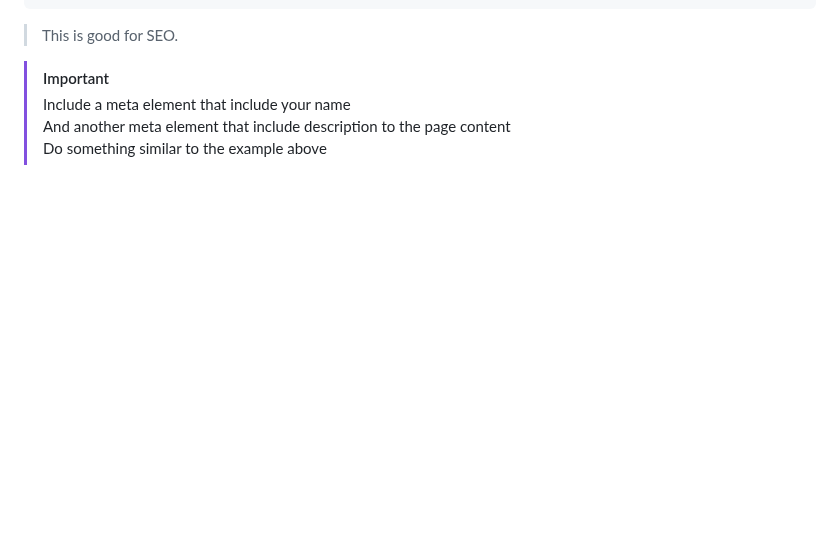
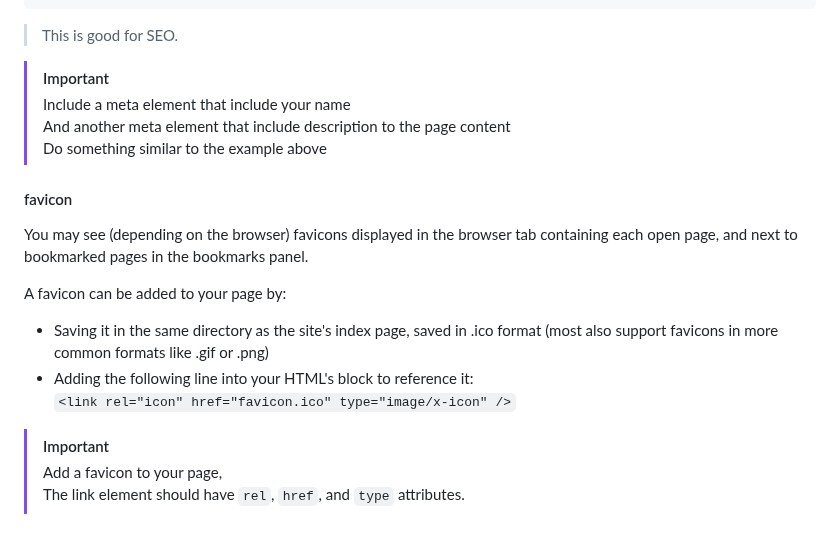
Before and after one commit to youssef-el-atmani/MDN-Based-Projects, a Markdown page: projects/knowledge-base.md, the part around the change. Rendered like a GitHub page; blank space fills up the shorter version.

Commit message:
Up K-B: how to add favicon icons to a web page

```diff
--- a/projects/knowledge-base.md
+++ b/projects/knowledge-base.md
@@ -86,3 +86,17 @@ started with developing websites and applications."
 > Include a meta element that include your name\
 > And another meta element that include description to the page content\
 > Do something similar to the example above
+
+#### favicon
+
+You may see (depending on the browser) favicons displayed in the browser tab containing each open page, and next to bookmarked pages in the bookmarks panel.
+
+A favicon can be added to your page by:
+
+- Saving it in the same directory as the site's index page, saved in .ico format (most also support favicons in more common formats like .gif or .png)
+- Adding the following line into your HTML's <head> block to reference it:\
+  `<link rel="icon" href="favicon.ico" type="image/x-icon" />`
+
+> [!IMPORTANT]
+> Add a favicon to your page,\
+> The link element should have `rel`, `href`, and `type` attributes.
```
